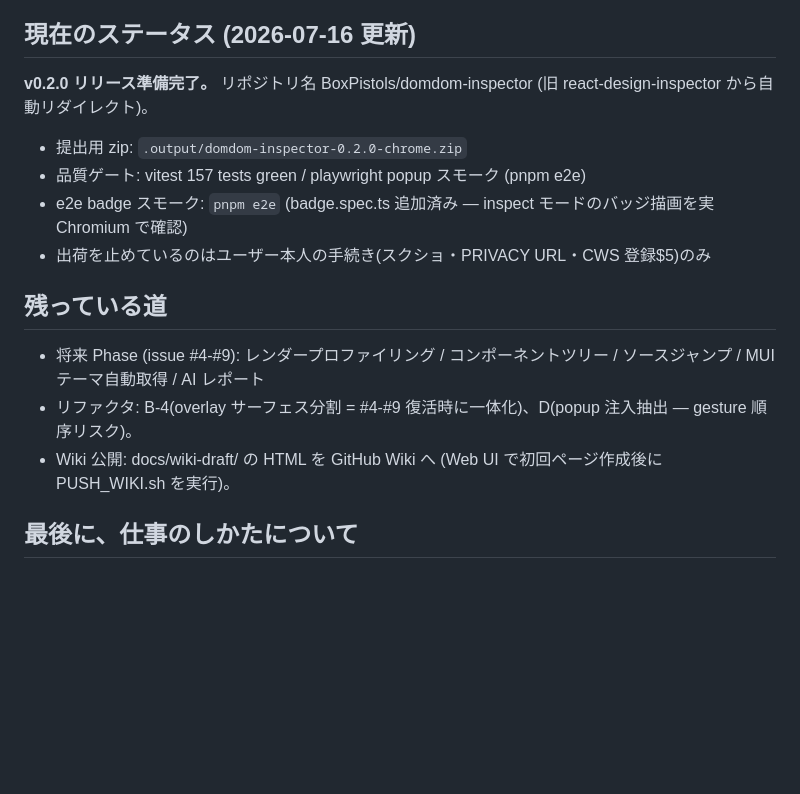
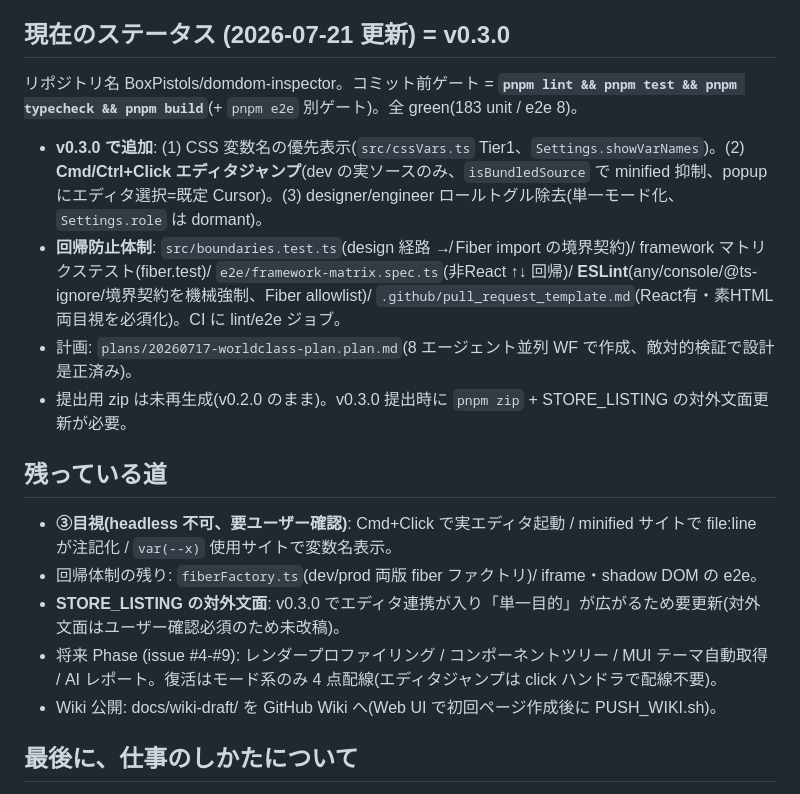
Before and after one commit to BoxPistols/domdom-inspector, a Markdown page: handoff_notes.md, the part around the change. GitHub-like rendering; blank space fills up the shorter version.

Commit message:
docs: handoff_notes を v0.3.0 に更新 (次セッション用の区切り)
Co-Authored-By: Claude Opus 4.8 (1M context) <noreply@anthropic.com>

```diff
--- a/handoff_notes.md
+++ b/handoff_notes.md
@@ -35,20 +35,22 @@
 - Vercel/nextjs/ai-sdk のスキル注入がたびたび発火した。このセッションでは、パス `/Users/ai/` の `ai` やビルド語への誤マッチで、WXT Chrome 拡張のこのリポジトリとは無関係だった。**ただし「常に無関係」と決めつけるな。** 注入の内容を毎回読み、このリポジトリ(Vercel/Next.js/AI SDK 非依存)に本当に関係するか判断してから対応せよ。
 - コミット前ゲートは `pnpm test && pnpm typecheck && pnpm build`。locale/manifest を触ったら**先に** `pnpm wxt prepare`(型を再生成しないと typecheck が古い型で通ってしまう)。
 
-## 現在のステータス (2026-07-16 更新)
+## 現在のステータス (2026-07-21 更新) = v0.3.0
 
-**v0.2.0 リリース準備完了。** リポジトリ名 BoxPistols/domdom-inspector (旧 react-design-inspector から自動リダイレクト)。
+リポジトリ名 BoxPistols/domdom-inspector。コミット前ゲート = **`pnpm lint && pnpm test && pnpm typecheck && pnpm build`**(+ `pnpm e2e` 別ゲート)。全 green(183 unit / e2e 8)。
 
-- 提出用 zip: `.output/domdom-inspector-0.2.0-chrome.zip`
-- 品質ゲート: vitest 157 tests green / playwright popup スモーク (pnpm e2e)
-- e2e badge スモーク: `pnpm e2e` (badge.spec.ts 追加済み — inspect モードのバッジ描画を実 Chromium で確認)
-- 出荷を止めているのはユーザー本人の手続き(スクショ・PRIVACY URL・CWS 登録$5)のみ
+- **v0.3.0 で追加**: (1) CSS 変数名の優先表示(`src/cssVars.ts` Tier1、`Settings.showVarNames`)。(2) **Cmd/Ctrl+Click エディタジャンプ**(dev の実ソースのみ、`isBundledSource` で minified 抑制、popup にエディタ選択=既定 Cursor)。(3) designer/engineer ロールトグル除去(単一モード化、`Settings.role` は dormant)。
+- **回帰防止体制**: `src/boundaries.test.ts`(design 経路 ↛ Fiber import の境界契約)/ framework マトリクステスト(fiber.test)/ `e2e/framework-matrix.spec.ts`(非React ↑↓ 回帰)/ **ESLint**(any/console/@ts-ignore/境界契約を機械強制、Fiber allowlist)/ `.github/pull_request_template.md`(React有・素HTML 両目視を必須化)。CI に lint/e2e ジョブ。
+- 計画: `plans/20260717-worldclass-plan.plan.md`(8 エージェント並列 WF で作成、敵対的検証で設計是正済み)。
+- 提出用 zip は未再生成(v0.2.0 のまま)。v0.3.0 提出時に `pnpm zip` + STORE_LISTING の対外文面更新が必要。
 
 ## 残っている道
 
-- 将来 Phase (issue #4-#9): レンダープロファイリング / コンポーネントツリー / ソースジャンプ / MUI テーマ自動取得 / AI レポート
-- リファクタ: B-4(overlay サーフェス分割 = #4-#9 復活時に一体化)、D(popup 注入抽出 — gesture 順序リスク)。
-- Wiki 公開: docs/wiki-draft/ の HTML を GitHub Wiki へ (Web UI で初回ページ作成後に PUSH_WIKI.sh を実行)。
+- **③目視(headless 不可、要ユーザー確認)**: Cmd+Click で実エディタ起動 / minified サイトで file:line が注記化 / `var(--x)` 使用サイトで変数名表示。
+- 回帰体制の残り: `fiberFactory.ts`(dev/prod 両版 fiber ファクトリ)/ iframe・shadow DOM の e2e。
+- **STORE_LISTING の対外文面**: v0.3.0 でエディタ連携が入り「単一目的」が広がるため要更新(対外文面はユーザー確認必須のため未改稿)。
+- 将来 Phase (issue #4-#9): レンダープロファイリング / コンポーネントツリー / MUI テーマ自動取得 / AI レポート。復活はモード系のみ 4 点配線(エディタジャンプは click ハンドラで配線不要)。
+- Wiki 公開: docs/wiki-draft/ を GitHub Wiki へ(Web UI で初回ページ作成後に PUSH_WIKI.sh)。
 
 ## 最後に、仕事のしかたについて
 このリポジトリのオーナーは、判断を委ねてくれるが、対外向けの文面(掲載文・ポリシー)は必ず確認したい人。だから掲載文の書き換えは diff を見せてから確定した。**可逆なことは聞かずに進め、不可逆・対外的なことは見せてから進める。** この線引きを守ると信頼が積み上がる。
```
